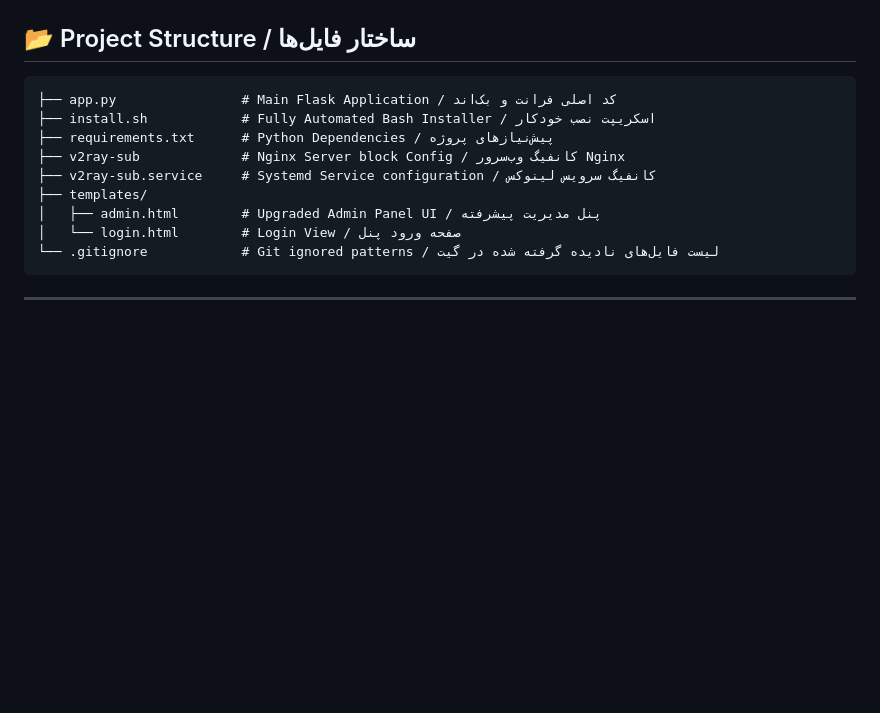
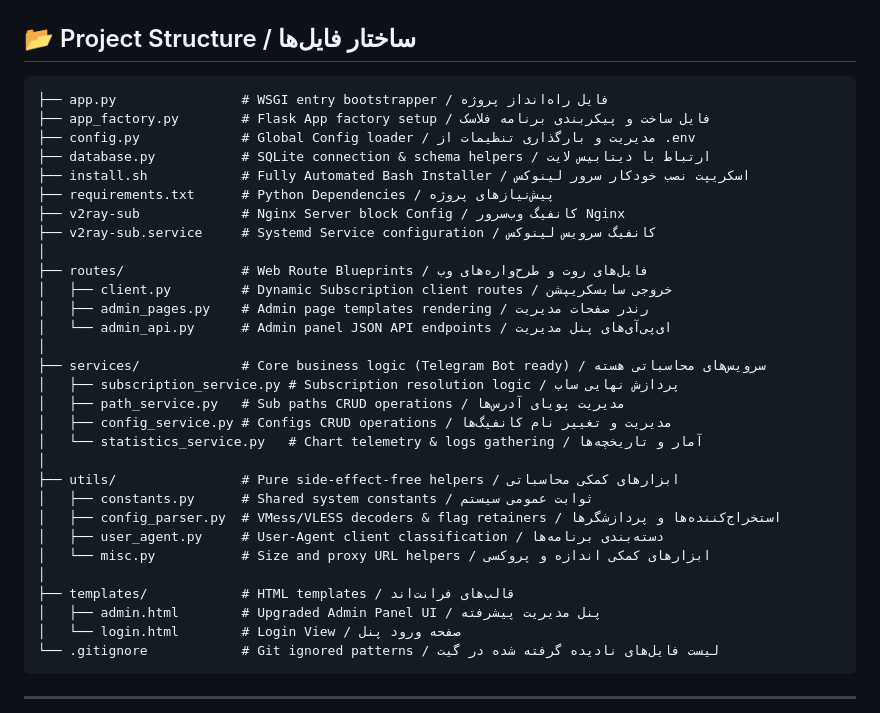
Before and after one commit to alighaffari3000/V2Ray-Subscription-Manager, a Markdown page: README.md, the part around the change. GitHub-like rendering; blank space fills up the shorter version.

Commit message:
Update project structure documentation in README.md

````diff
--- a/README.md
+++ b/README.md
@@ -112,12 +112,33 @@ sudo systemctl restart nginx
 ## 📂 Project Structure / ساختار فایل‌ها
 
 ```text
-├── app.py                # Main Flask Application / کد اصلی فرانت و بک‌اند
-├── install.sh            # Fully Automated Bash Installer / اسکریپت نصب خودکار
+├── app.py                # WSGI entry bootstrapper / فایل راه‌انداز پروژه
+├── app_factory.py        # Flask App factory setup / فایل ساخت و پیکربندی برنامه فلاسک
+├── config.py             # Global Config loader / مدیریت و بارگذاری تنظیمات از .env
+├── database.py           # SQLite connection & schema helpers / ارتباط با دیتابیس لایت
+├── install.sh            # Fully Automated Bash Installer / اسکریپت نصب خودکار سرور لینوکس
 ├── requirements.txt      # Python Dependencies / پیش‌نیازهای پروژه
 ├── v2ray-sub             # Nginx Server block Config / کانفیگ وب‌سرور Nginx
 ├── v2ray-sub.service     # Systemd Service configuration / کانفیگ سرویس لینوکس
-├── templates/
+│
+├── routes/               # Web Route Blueprints / فایل‌های روت و طرح‌واره‌های وب
+│   ├── client.py         # Dynamic Subscription client routes / خروجی سابسکریپشن
+│   ├── admin_pages.py    # Admin page templates rendering / رندر صفحات مدیریت
+│   └── admin_api.py      # Admin panel JSON API endpoints / ای‌پی‌آی‌های پنل مدیریت
+│
+├── services/             # Core business logic (Telegram Bot ready) / سرویس‌های محاسباتی هسته
+│   ├── subscription_service.py # Subscription resolution logic / پردازش نهایی ساب
+│   ├── path_service.py   # Sub paths CRUD operations / مدیریت پویای آدرس‌ها
+│   ├── config_service.py # Configs CRUD operations / مدیریت و تغییر نام کانفیگ‌ها
+│   └── statistics_service.py   # Chart telemetry & logs gathering / آمار و تاریخچه‌ها
+│
+├── utils/                # Pure side-effect-free helpers / ابزارهای کمکی محاسباتی
+│   ├── constants.py      # Shared system constants / ثوابت عمومی سیستم
+│   ├── config_parser.py  # VMess/VLESS decoders & flag retainers / استخراج‌کننده‌ها و پردازشگرها
+│   ├── user_agent.py     # User-Agent client classification / دسته‌بندی برنامه‌ها
+│   └── misc.py           # Size and proxy URL helpers / ابزارهای کمکی اندازه و پروکسی
+│
+├── templates/            # HTML templates / قالب‌های فرانت‌اند
 │   ├── admin.html        # Upgraded Admin Panel UI / پنل مدیریت پیشرفته
 │   └── login.html        # Login View / صفحه ورود پنل
 └── .gitignore            # Git ignored patterns / لیست فایل‌های نادیده گرفته شده در گیت
````
